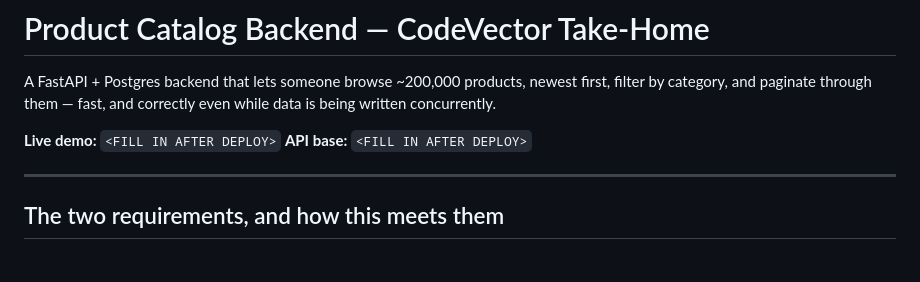
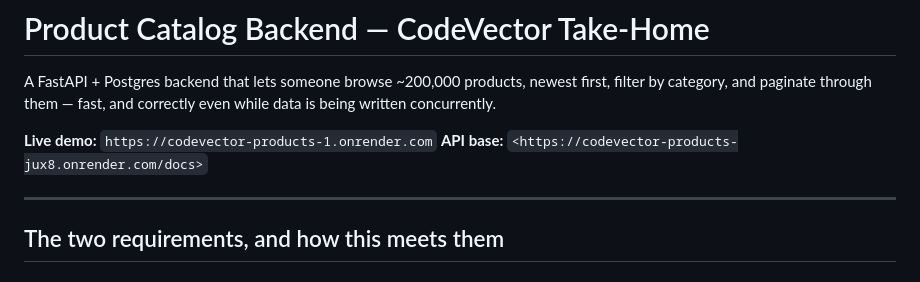
Before and after one commit to mskavya1808/codevector-products, a Markdown page: README.md, the part around the change. Drawn GitHub-style.

```diff
--- a/README.md
+++ b/README.md
@@ -4,8 +4,8 @@ A FastAPI + Postgres backend that lets someone browse ~200,000 products,
 newest first, filter by category, and paginate through them — fast, and
 correctly even while data is being written concurrently.
 
-**Live demo:** `<FILL IN AFTER DEPLOY>`
-**API base:** `<FILL IN AFTER DEPLOY>`
+**Live demo:** `https://codevector-products-1.onrender.com`
+**API base:** `<https://codevector-products-jux8.onrender.com/docs>`
 
 ---
 
```
